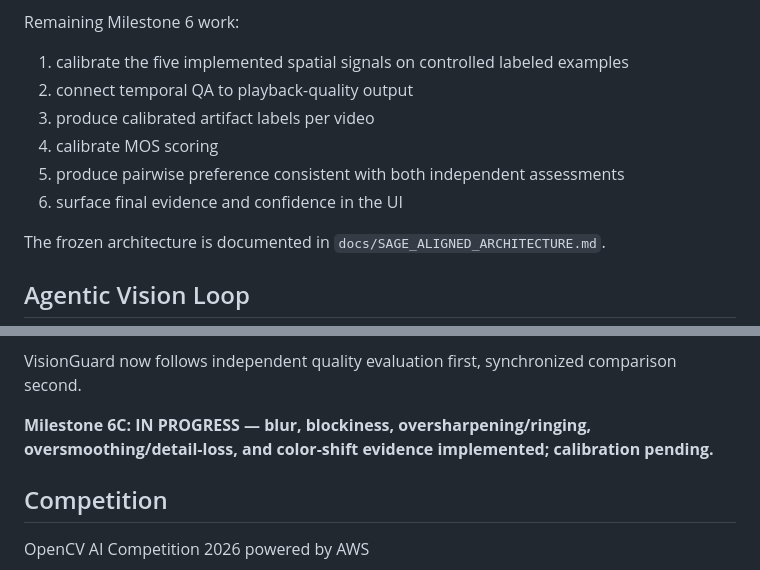
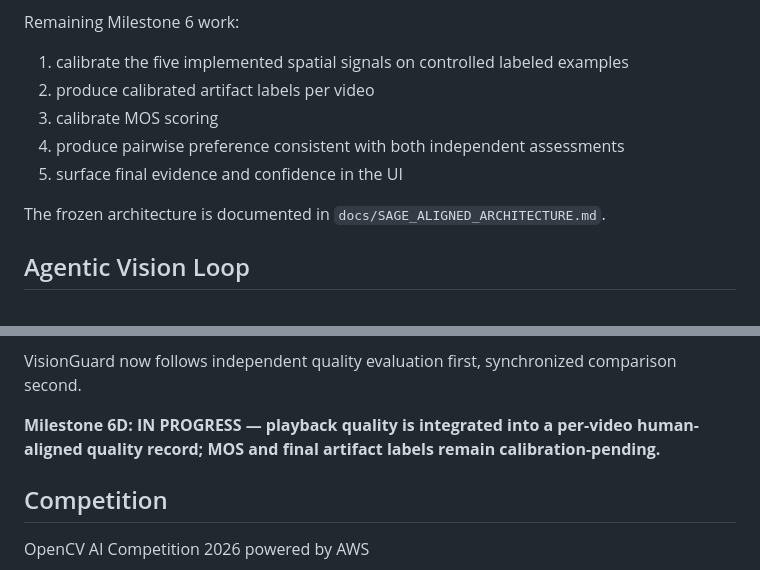
Before and after one commit to mictopraise/Visionguard-qa, a Markdown page: README.md, 2 parts joined by grey strips. Rendered like a GitHub page.

Commit message:
docs: record Milestone 6D playback integration

```diff
--- a/README.md
+++ b/README.md
@@ -97,11 +97,10 @@ Important: blur, blockiness, oversharpening, oversmoothing, and color-shift thre
 Remaining Milestone 6 work:
 
 1. calibrate the five implemented spatial signals on controlled labeled examples
-2. connect temporal QA to playback-quality output
-3. produce calibrated artifact labels per video
-4. calibrate MOS scoring
-5. produce pairwise preference consistent with both independent assessments
-6. surface final evidence and confidence in the UI
+2. produce calibrated artifact labels per video
+3. calibrate MOS scoring
+4. produce pairwise preference consistent with both independent assessments
+5. surface final evidence and confidence in the UI
 
 The frozen architecture is documented in `docs/SAGE_ALIGNED_ARCHITECTURE.md`.
 
@@ -173,7 +172,7 @@ pytest
 
 VisionGuard now follows independent quality evaluation first, synchronized comparison second.
 
-**Milestone 6C: IN PROGRESS — blur, blockiness, oversharpening/ringing, oversmoothing/detail-loss, and color-shift evidence implemented; calibration pending.**
+**Milestone 6D: IN PROGRESS — playback quality is integrated into a per-video human-aligned quality record; MOS and final artifact labels remain calibration-pending.**
 
 ## Competition
 
```
